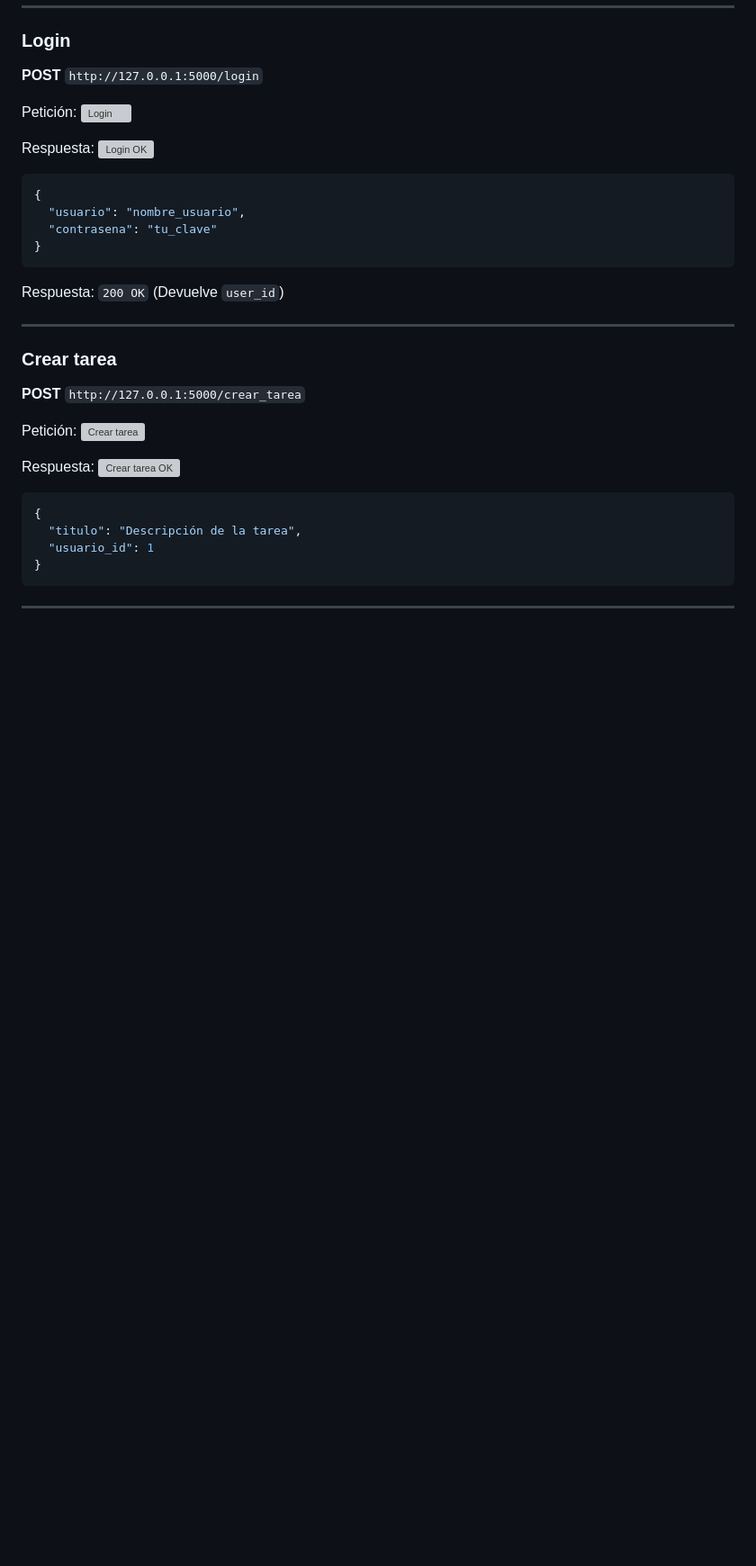
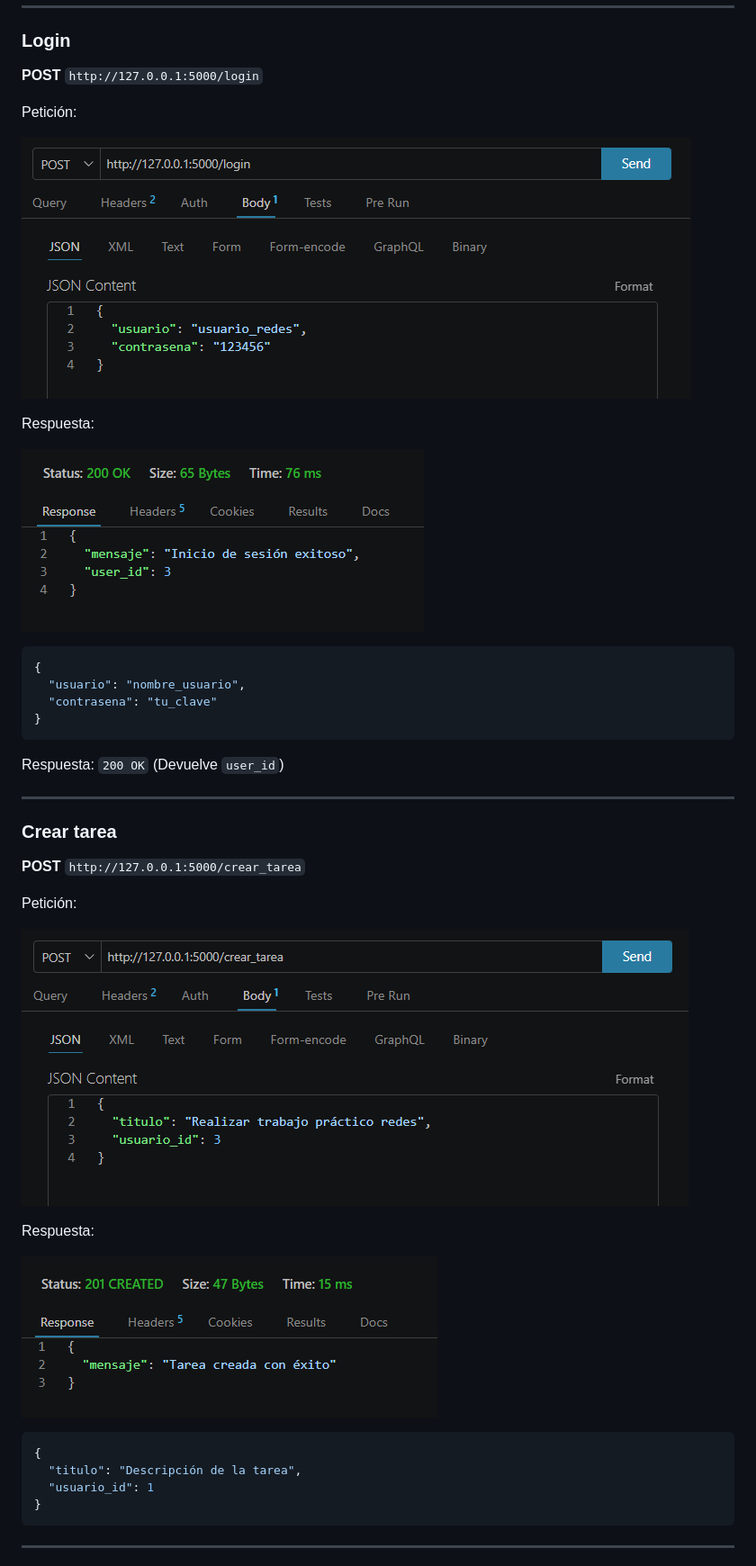
Before and after one commit to Mariano-Javier/REDESTP2, a Markdown page: README.md, the part around one of its changes. Shown at 90% size. Rendered like a GitHub page; blank space fills up the shorter version; grey boxes are pictures that could not be loaded.

````diff
--- a/README.md
+++ b/README.md
@@ -118,10 +120,12 @@ python cliente.py
 **POST** `http://127.0.0.1:5000/login`
 
  Petición:
-![Login](img/login_usuario_01.png)
+
+![Login](https://github.com/Mariano-Javier/REDESTP2/blob/main/static/img/login_usuario_01.png)
 
  Respuesta:
-![Login OK](img/login_usuario_02.png)
+
+![Login OK](https://github.com/Mariano-Javier/REDESTP2/blob/main/static/img/login_usuario_02.png)
 
 ```json
 {
@@ -139,10 +143,12 @@ python cliente.py
 **POST** `http://127.0.0.1:5000/crear_tarea`
 
  Petición:
-![Crear tarea](img/crear_tarea01.png)
+
+![Crear tarea](https://github.com/Mariano-Javier/REDESTP2/blob/main/static/img/crear_tarea01.png)
 
  Respuesta:
-![Crear tarea OK](img/crear_tarea02.png)
+
+![Crear tarea OK](https://github.com/Mariano-Javier/REDESTP2/blob/main/static/img/crear_tarea02.png)
 
 ```json
 {
````
Also changed, not shown: other parts of README.md (+9 -4 lines).
